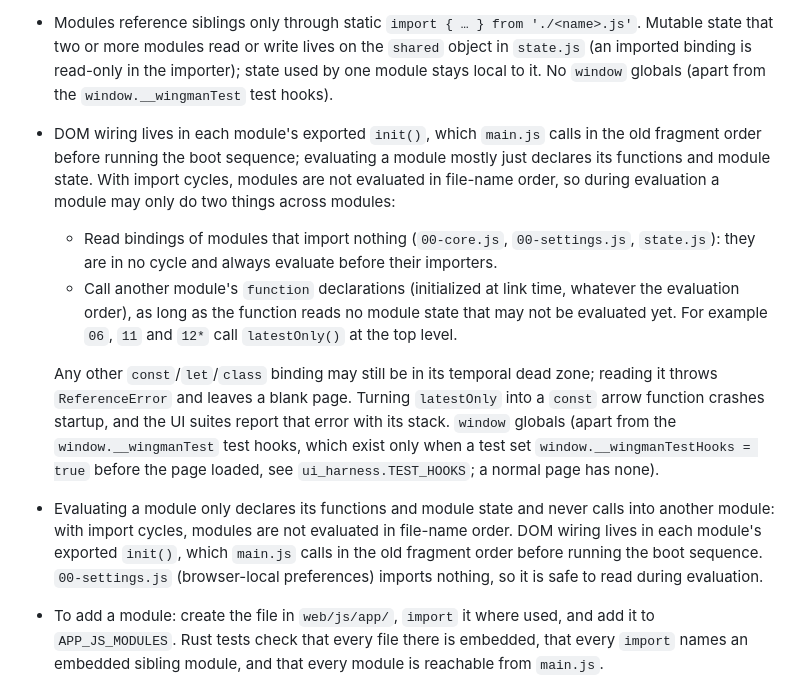
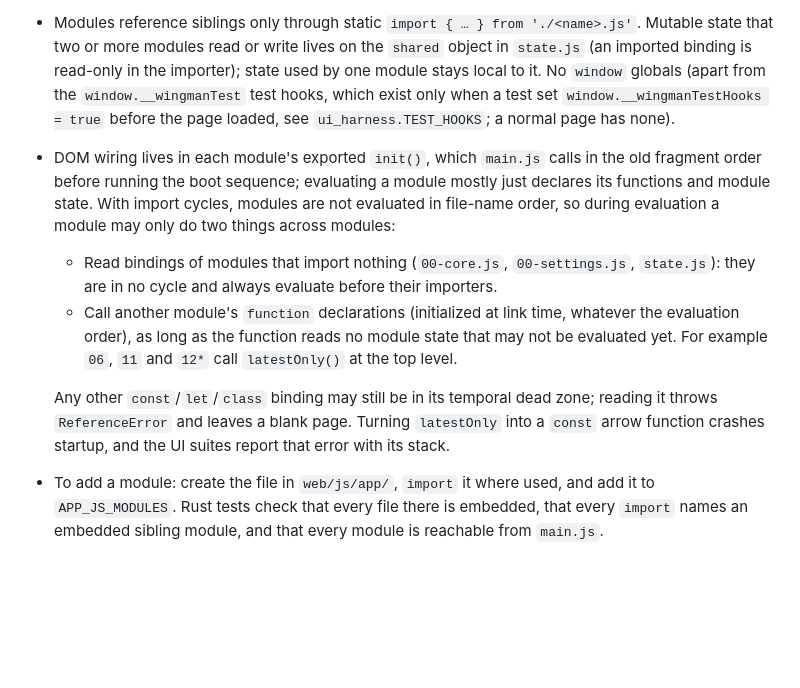
Before and after one commit to XiNian-dada/WingmanKVM, a Markdown page: docs/en/TESTING.md, the part around the change. GitHub-like rendering; blank space fills up the shorter version.

```diff
--- a/docs/en/TESTING.md
+++ b/docs/en/TESTING.md
@@ -43,7 +43,9 @@ bundler and no build step:
   `import { … } from './<name>.js'`. Mutable state that two or more modules read
   or write lives on the `shared` object in `state.js` (an imported binding is
   read-only in the importer); state used by one module stays local to it. No
-  `window` globals (apart from the `window.__wingmanTest` test hooks).
+  `window` globals (apart from the `window.__wingmanTest` test hooks, which
+  exist only when a test set `window.__wingmanTestHooks = true` before the page
+  loaded, see `ui_harness.TEST_HOOKS`; a normal page has none).
 - DOM wiring lives in each module's exported `init()`, which `main.js` calls in
   the old fragment order before running the boot sequence; evaluating a module
   mostly just declares its functions and module state. With import cycles, modules
@@ -60,15 +62,6 @@ bundler and no build step:
   reading it throws `ReferenceError` and leaves a blank page. Turning `latestOnly`
   into a `const` arrow function crashes startup, and the UI suites report that
   error with its stack.
-  `window` globals (apart from the `window.__wingmanTest` test hooks, which
-  exist only when a test set `window.__wingmanTestHooks = true` before the page
-  loaded, see `ui_harness.TEST_HOOKS`; a normal page has none).
-- Evaluating a module only declares its functions and module state and never
-  calls into another module: with import cycles, modules are not evaluated in
-  file-name order. DOM wiring lives in each module's exported `init()`, which
-  `main.js` calls in the old fragment order before running the boot sequence.
-  `00-settings.js` (browser-local preferences) imports nothing, so it is safe to
-  read during evaluation.
 - To add a module: create the file in `web/js/app/`, `import` it where used,
   and add it to `APP_JS_MODULES`. Rust tests check that every file there is
   embedded, that every `import` names an embedded sibling module, and that
```
Also changed, not shown: docs/TESTING.md (+2 -7 lines).
